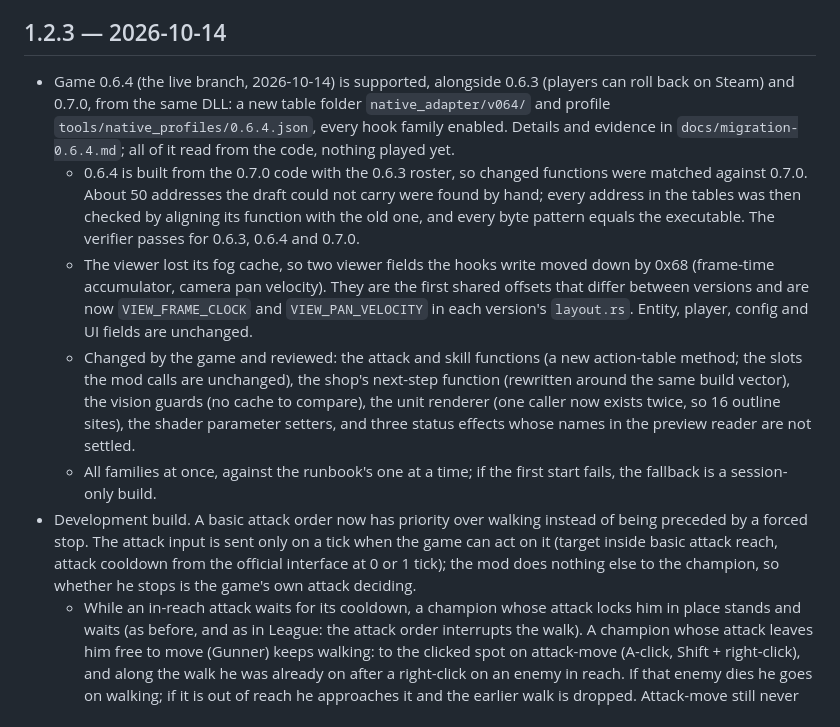
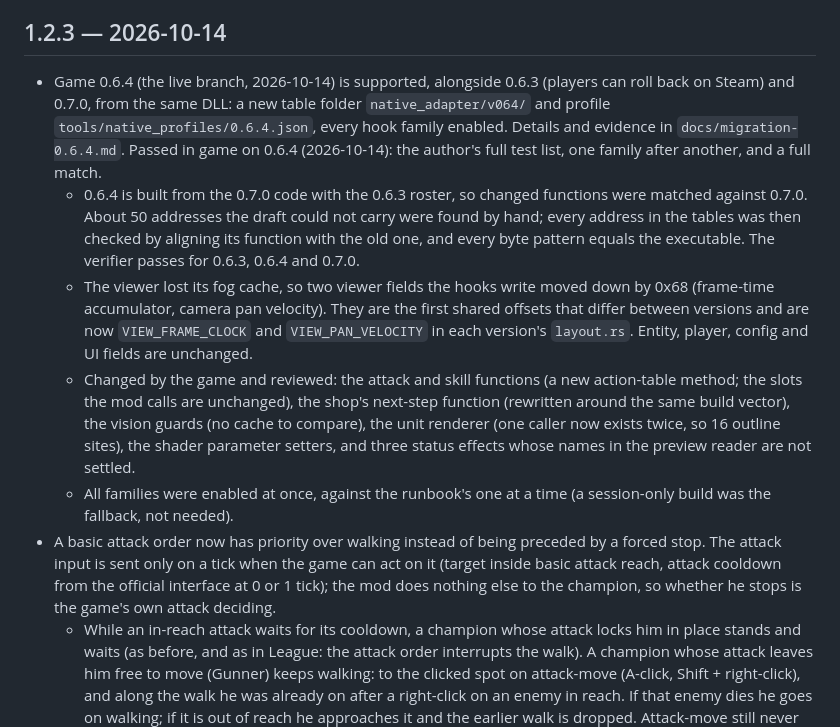
Before and after one commit to VeloceGaming/LTDirectControl, a Markdown page: CHANGELOG.md, the part around the change. Drawn GitHub-style.

```diff
--- a/CHANGELOG.md
+++ b/CHANGELOG.md
@@ -5,12 +5,12 @@ notes recorded when each build was verified; dates are build dates (UTC+8).
 
 ## 1.2.3 — 2026-10-14
 
-- Game 0.6.4 (the live branch, 2026-10-14) is supported, alongside 0.6.3 (players can roll back on Steam) and 0.7.0, from the same DLL: a new table folder `native_adapter/v064/` and profile `tools/native_profiles/0.6.4.json`, every hook family enabled. Details and evidence in `docs/migration-0.6.4.md`; all of it read from the code, nothing played yet.
+- Game 0.6.4 (the live branch, 2026-10-14) is supported, alongside 0.6.3 (players can roll back on Steam) and 0.7.0, from the same DLL: a new table folder `native_adapter/v064/` and profile `tools/native_profiles/0.6.4.json`, every hook family enabled. Details and evidence in `docs/migration-0.6.4.md`. Passed in game on 0.6.4 (2026-10-14): the author's full test list, one family after another, and a full match.
   - 0.6.4 is built from the 0.7.0 code with the 0.6.3 roster, so changed functions were matched against 0.7.0. About 50 addresses the draft could not carry were found by hand; every address in the tables was then checked by aligning its function with the old one, and every byte pattern equals the executable. The verifier passes for 0.6.3, 0.6.4 and 0.7.0.
   - The viewer lost its fog cache, so two viewer fields the hooks write moved down by 0x68 (frame-time accumulator, camera pan velocity). They are the first shared offsets that differ between versions and are now `VIEW_FRAME_CLOCK` and `VIEW_PAN_VELOCITY` in each version's `layout.rs`. Entity, player, config and UI fields are unchanged.
   - Changed by the game and reviewed: the attack and skill functions (a new action-table method; the slots the mod calls are unchanged), the shop's next-step function (rewritten around the same build vector), the vision guards (no cache to compare), the unit renderer (one caller now exists twice, so 16 outline sites), the shader parameter setters, and three status effects whose names in the preview reader are not settled.
-  - All families at once, against the runbook's one at a time; if the first start fails, the fallback is a session-only build.
-- Development build. A basic attack order now has priority over walking instead of being preceded by a forced stop. The attack input is sent only on a tick when the game can act on it (target inside basic attack reach, attack cooldown from the official interface at 0 or 1 tick); the mod does nothing else to the champion, so whether he stops is the game's own attack deciding.
+  - All families were enabled at once, against the runbook's one at a time (a session-only build was the fallback, not needed).
+- A basic attack order now has priority over walking instead of being preceded by a forced stop. The attack input is sent only on a tick when the game can act on it (target inside basic attack reach, attack cooldown from the official interface at 0 or 1 tick); the mod does nothing else to the champion, so whether he stops is the game's own attack deciding.
   - While an in-reach attack waits for its cooldown, a champion whose attack locks him in place stands and waits (as before, and as in League: the attack order interrupts the walk). A champion whose attack leaves him free to move (Gunner) keeps walking: to the clicked spot on attack-move (A-click, Shift + right-click), and along the walk he was already on after a right-click on an enemy in reach. If that enemy dies he goes on walking; if it is out of reach he approaches it and the earlier walk is dropped. Attack-move still never follows an enemy that leaves reach.
   - Which kind a champion is comes from his own attacks, read by the existing attack hook after the game has run it: action 3 means locked, a queued effect without a lock means free (`ATTACK KIND`, verbose). The latest attack decides; nothing is assumed before the first one, so until then he stands. No champion is named, and no hook or address is added.
   - Superseded: the 0.75.4 stop before an accepted in-range attack (`stop_for_manual_attack`, the stop ticket's attack target, `ATTACK WAIT_STOP`) is removed. It covered for sending the attack input on every tick: on cooldown the game ignores that input and leaves the previous movement running (the Ice Mage report), so the mod stopped the champion itself, which also stopped the Gunner, who never has to. The attack hook still takes the ticket to cancel a recall.
```
Also changed, not shown: README.md (+4 -3 lines).
